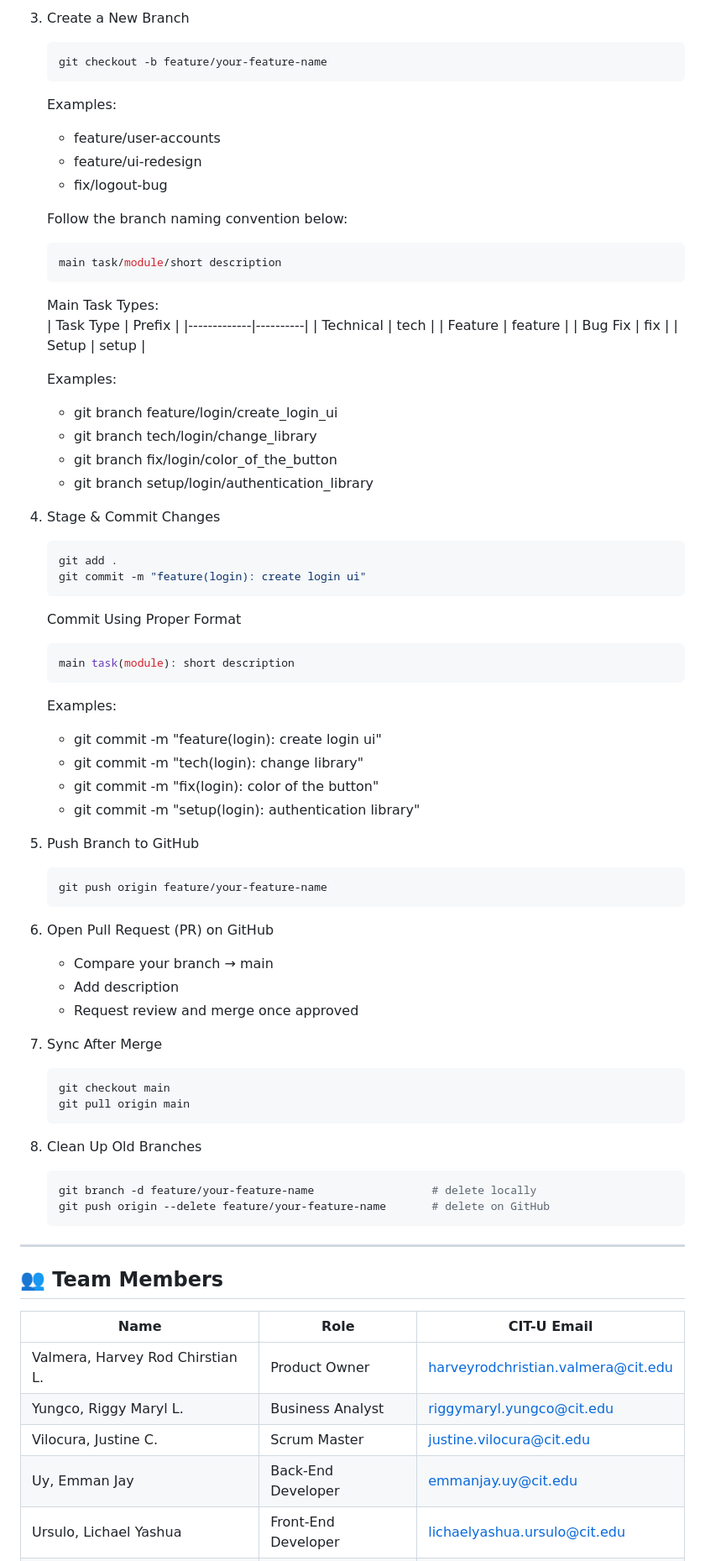
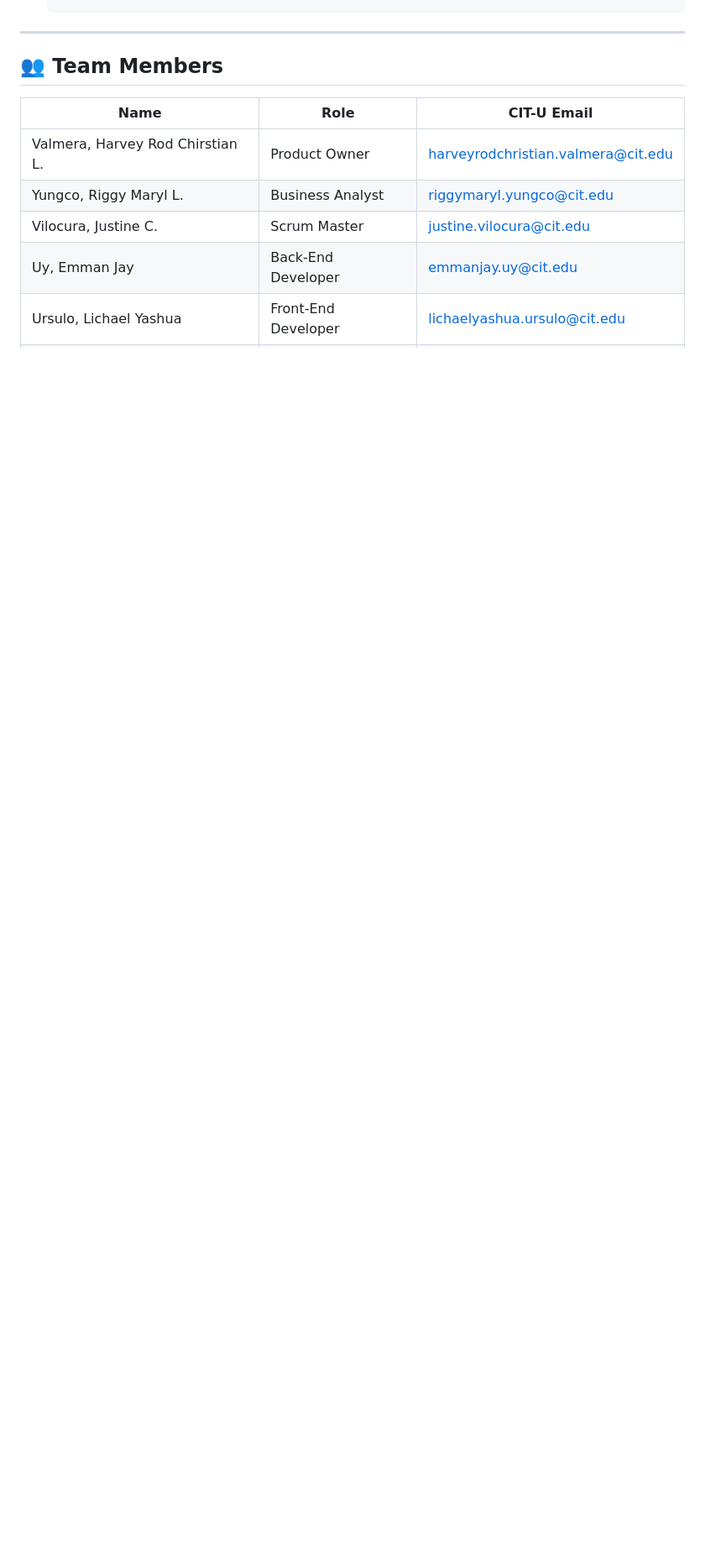
Before and after one commit to LikeYasay/CSIT327-G1-Arcasys, a Markdown page: README.md, the part around one of its changes. Shown at 84% size. Drawn GitHub-style; blank space fills up the shorter version.

````diff
--- a/README.md
+++ b/README.md
@@ -121,68 +136,3 @@ Open your browser and visit 👉 [http://127.0.0.1:8000/](http://127.0.0.1:8000/
-3. Create a New Branch
-   ```bash
-   git checkout -b feature/your-feature-name
-   ```
-   Examples:
-   - feature/user-accounts
-   - feature/ui-redesign
-   - fix/logout-bug
-
-   Follow the branch naming convention below:
-   ```bash
-   main task/module/short description
-   ```
-
-   Main Task Types:
-   | Task Type   | Prefix   |
-   |-------------|----------|
-   | Technical   | tech     |
-   | Feature     | feature  |
-   | Bug Fix     | fix      |
-   | Setup       | setup    |
-
-   Examples:
-   - git branch feature/login/create_login_ui
-   - git branch tech/login/change_library
-   - git branch fix/login/color_of_the_button
-   - git branch setup/login/authentication_library
-
-4. Stage & Commit Changes
-   ```bash
-   git add .
-   git commit -m "feature(login): create login ui"
-   ```
-
-   Commit Using Proper Format
-   ```bash
-   main task(module): short description
-   ```
-   Examples:
-   - git commit -m "feature(login): create login ui"
-   - git commit -m "tech(login): change library"
-   - git commit -m "fix(login): color of the button"
-   - git commit -m "setup(login): authentication library"
-
-5. Push Branch to GitHub
-   ```bash
-   git push origin feature/your-feature-name
-   ```
-
-6. Open Pull Request (PR) on GitHub
-   - Compare your branch → main
-   - Add description
-   - Request review and merge once approved
-
-7. Sync After Merge
-   ```bash
-   git checkout main
-   git pull origin main
-   ```
-
-8. Clean Up Old Branches
-   ```bash
-   git branch -d feature/your-feature-name                  # delete locally
-   git push origin --delete feature/your-feature-name       # delete on GitHub
-   ```
 
 ---
 
````
Also changed, not shown: other parts of README.md (+48 -28 lines).
